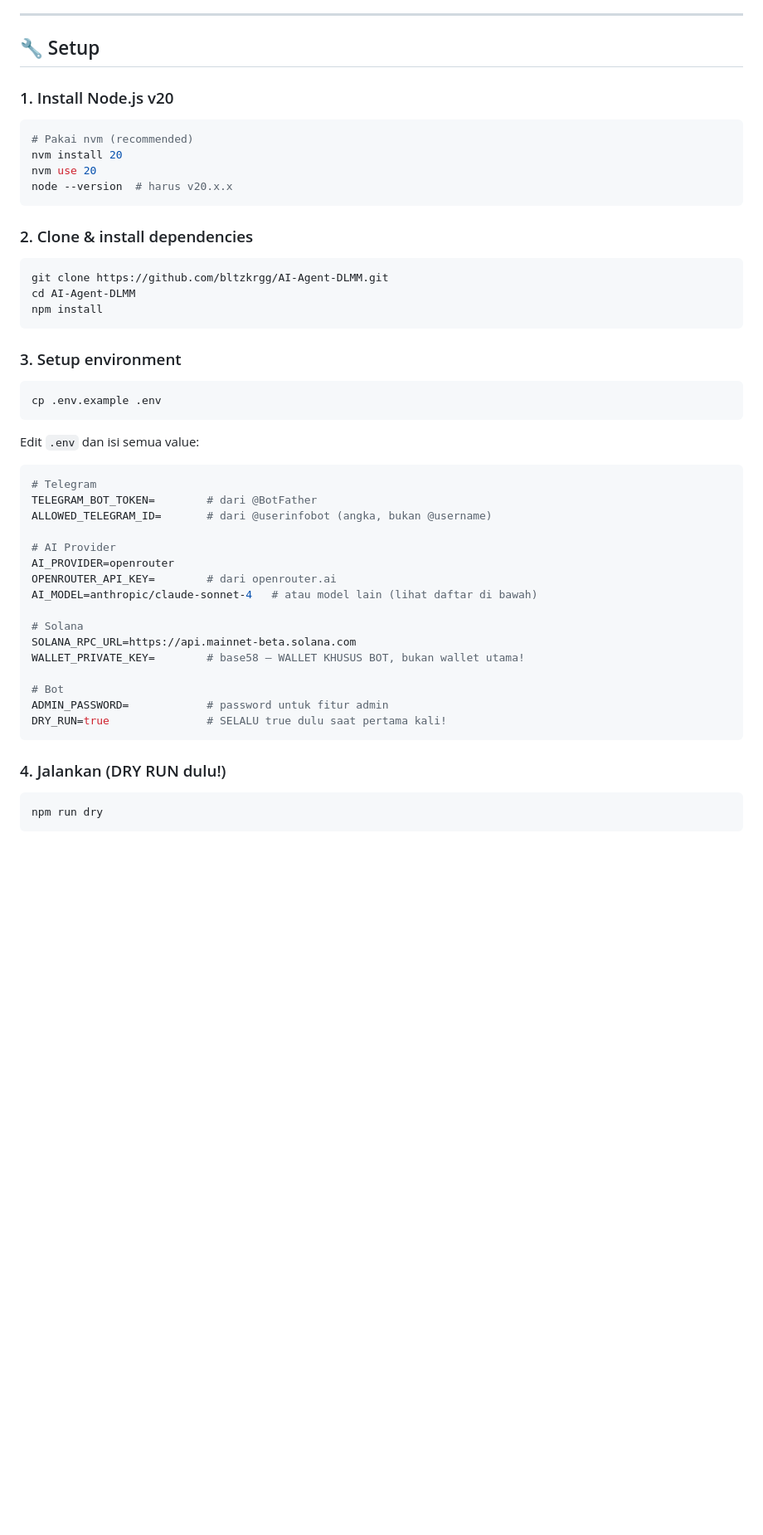
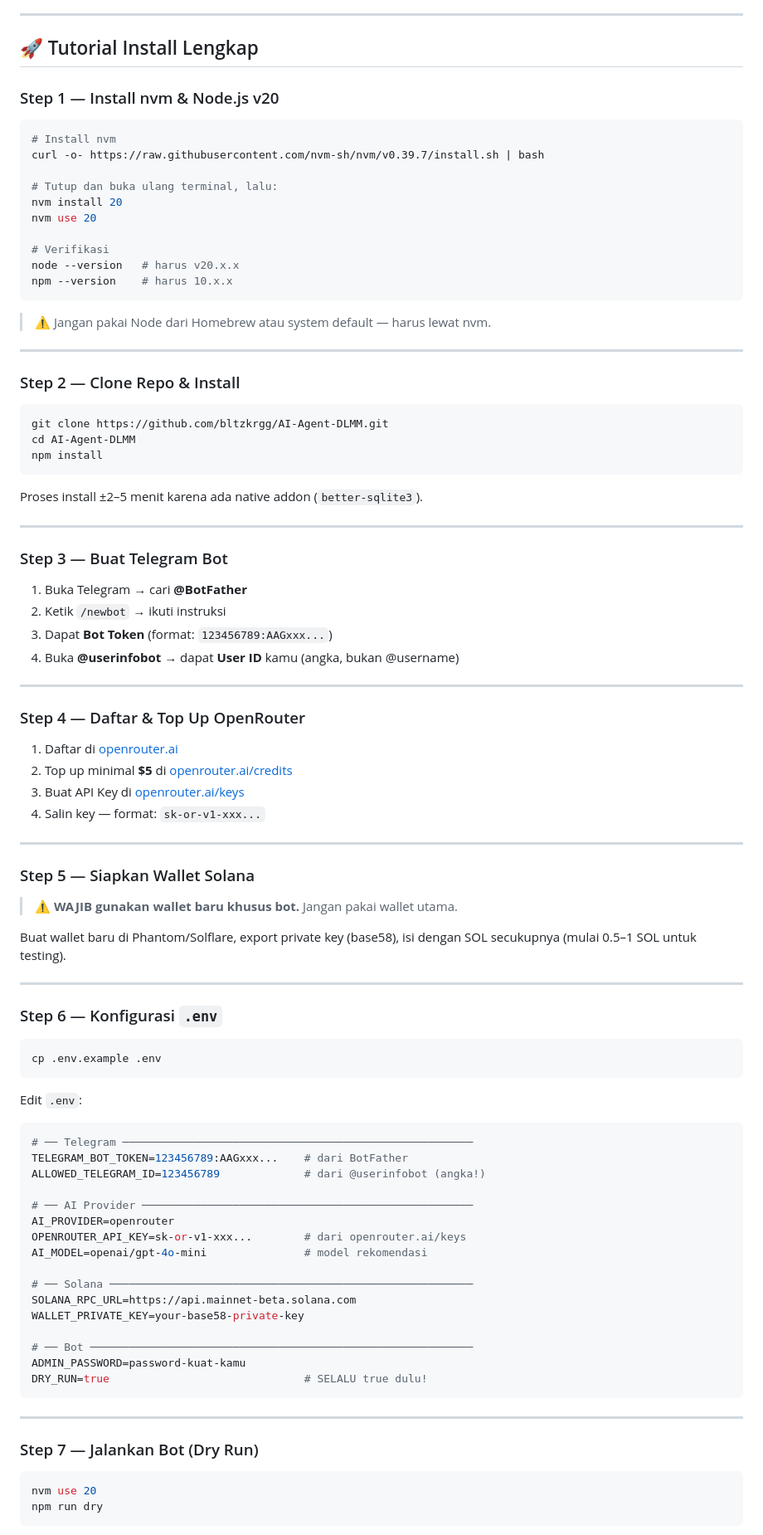
Before and after one commit to bltzkrgg/AI-Agent-DLMM, a Markdown page: README.md, the part around one of its changes. Shown at 83% size. GitHub-like rendering; blank space fills up the shorter version.

````diff
--- a/README.md
+++ b/README.md
@@ -67,18 +36,28 @@ Inspired by [Meridian](https://github.com/yunus-0x/meridian) — dibangun ulang
 
 ---
 
-## 🔧 Setup
+## 🚀 Tutorial Install Lengkap
 
-### 1. Install Node.js v20
+### Step 1 — Install nvm & Node.js v20
 
 ```bash
-# Pakai nvm (recommended)
+# Install nvm
+curl -o- https://raw.githubusercontent.com/nvm-sh/nvm/v0.39.7/install.sh | bash
+
+# Tutup dan buka ulang terminal, lalu:
 nvm install 20
 nvm use 20
-node --version  # harus v20.x.x
+
+# Verifikasi
+node --version   # harus v20.x.x
+npm --version    # harus 10.x.x
 ```
 
-### 2. Clone & install dependencies
+> ⚠️ Jangan pakai Node dari Homebrew atau system default — harus lewat nvm.
+
+---
+
+### Step 2 — Clone Repo & Install
 
 ```bash
 git clone https://github.com/bltzkrgg/AI-Agent-DLMM.git
@@ -86,36 +65,69 @@ cd AI-Agent-DLMM
 npm install
 ```
 
-### 3. Setup environment
+Proses install ±2–5 menit karena ada native addon (`better-sqlite3`).
+
+---
+
+### Step 3 — Buat Telegram Bot
+
+1. Buka Telegram → cari **@BotFather**
+2. Ketik `/newbot` → ikuti instruksi
+3. Dapat **Bot Token** (format: `123456789:AAGxxx...`)
+4. Buka **@userinfobot** → dapat **User ID** kamu (angka, bukan @username)
+
+---
+
+### Step 4 — Daftar & Top Up OpenRouter
+
+1. Daftar di [openrouter.ai](https://openrouter.ai)
+2. Top up minimal **$5** di [openrouter.ai/credits](https://openrouter.ai/credits)
+3. Buat API Key di [openrouter.ai/keys](https://openrouter.ai/keys)
+4. Salin key — format: `sk-or-v1-xxx...`
+
+---
+
+### Step 5 — Siapkan Wallet Solana
+
+> ⚠️ **WAJIB gunakan wallet baru khusus bot.** Jangan pakai wallet utama.
+
+Buat wallet baru di Phantom/Solflare, export private key (base58), isi dengan SOL secukupnya (mulai 0.5–1 SOL untuk testing).
+
+---
+
+### Step 6 — Konfigurasi `.env`
 
 ```bash
 cp .env.example .env
 ```
 
-Edit `.env` dan isi semua value:
+Edit `.env`:
 
 ```env
-# Telegram
-TELEGRAM_BOT_TOKEN=        # dari @BotFather
-ALLOWED_TELEGRAM_ID=       # dari @userinfobot (angka, bukan @username)
+# ── Telegram ──────────────────────────────────────────────────────
+TELEGRAM_BOT_TOKEN=123456789:AAGxxx...    # dari BotFather
+ALLOWED_TELEGRAM_ID=123456789             # dari @userinfobot (angka!)
 
-# AI Provider
+# ── AI Provider ───────────────────────────────────────────────────
 AI_PROVIDER=openrouter
-OPENROUTER_API_KEY=        # dari openrouter.ai
-AI_MODEL=anthropic/claude-sonnet-4   # atau model lain (lihat daftar di bawah)
+OPENROUTER_API_KEY=sk-or-v1-xxx...        # dari openrouter.ai/keys
+AI_MODEL=openai/gpt-4o-mini               # model rekomendasi
 
-# Solana
+# ── Solana ────────────────────────────────────────────────────────
 SOLANA_RPC_URL=https://api.mainnet-beta.solana.com
-WALLET_PRIVATE_KEY=        # base58 — WALLET KHUSUS BOT, bukan wallet utama!
+WALLET_PRIVATE_KEY=your-base58-private-key
 
-# Bot
-ADMIN_PASSWORD=            # password untuk fitur admin
-DRY_RUN=true               # SELALU true dulu saat pertama kali!
+# ── Bot ───────────────────────────────────────────────────────────
+ADMIN_PASSWORD=password-kuat-kamu
+DRY_RUN=true                              # SELALU true dulu!
 ```
 
-### 4. Jalankan (DRY RUN dulu!)
+---
+
+### Step 7 — Jalankan Bot (Dry Run)
 
 ```bash
+nvm use 20
 npm run dry
 ```
 
````
Also changed, not shown: other parts of README.md (+209 -167 lines).
